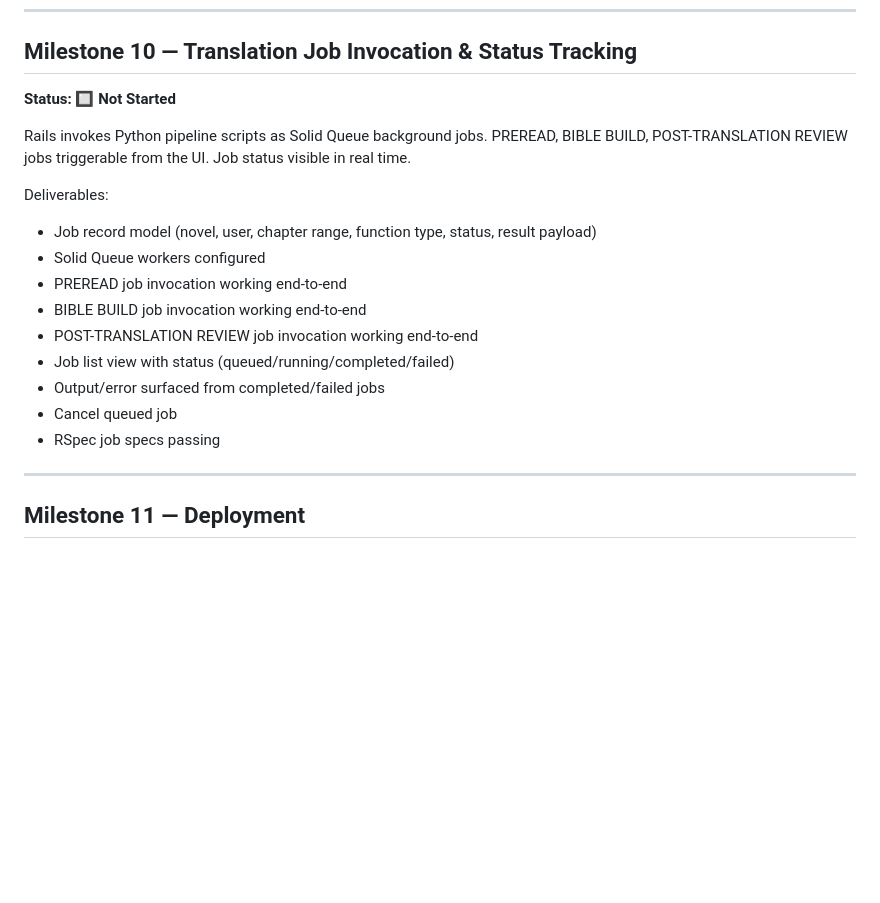
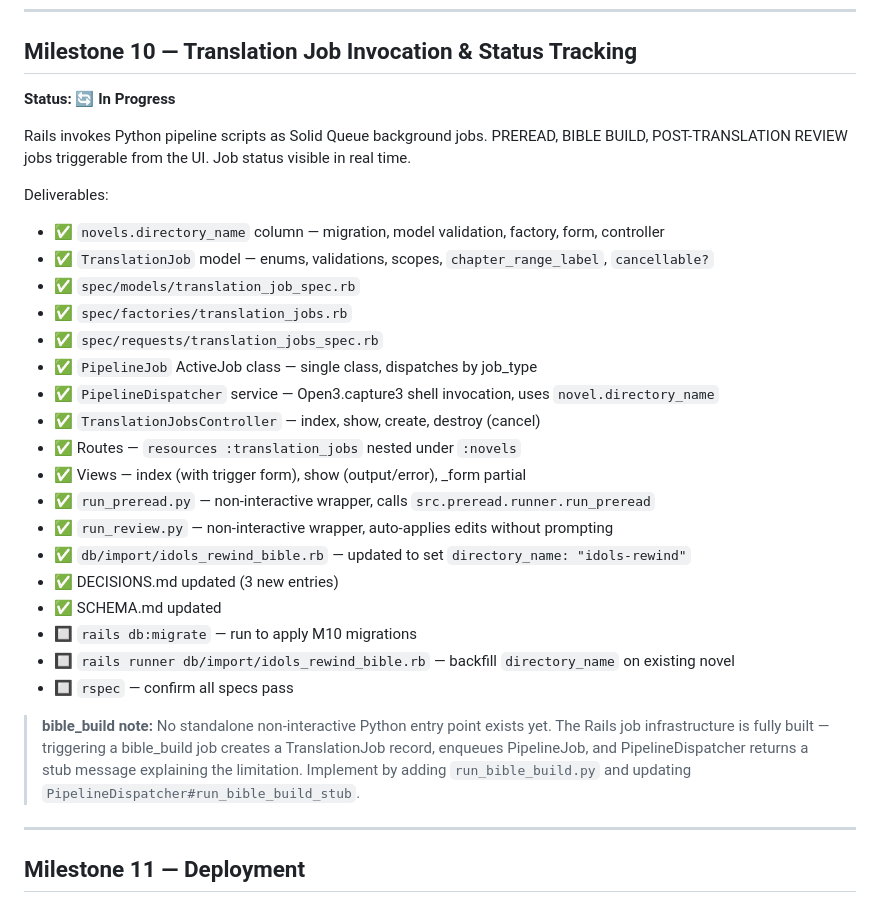
Before and after one commit to roasted-oolong/hawk-translations, a Markdown page: docs/ROADMAP.md, the part around the change. Drawn GitHub-style; blank space fills up the shorter version.

```diff
--- a/docs/ROADMAP.md
+++ b/docs/ROADMAP.md
@@ -147,22 +147,37 @@ Deliverables:
 ---
 
 ## Milestone 10 — Translation Job Invocation & Status Tracking
-**Status: 🔲 Not Started**
+**Status: 🔄 In Progress**
 
 Rails invokes Python pipeline scripts as Solid Queue background jobs.
 PREREAD, BIBLE BUILD, POST-TRANSLATION REVIEW jobs triggerable from the UI.
 Job status visible in real time.
 
 Deliverables:
-- Job record model (novel, user, chapter range, function type, status, result payload)
-- Solid Queue workers configured
-- PREREAD job invocation working end-to-end
-- BIBLE BUILD job invocation working end-to-end
-- POST-TRANSLATION REVIEW job invocation working end-to-end
-- Job list view with status (queued/running/completed/failed)
-- Output/error surfaced from completed/failed jobs
-- Cancel queued job
-- RSpec job specs passing
+- ✅ `novels.directory_name` column — migration, model validation, factory, form, controller
+- ✅ `TranslationJob` model — enums, validations, scopes, `chapter_range_label`, `cancellable?`
+- ✅ `spec/models/translation_job_spec.rb`
+- ✅ `spec/factories/translation_jobs.rb`
+- ✅ `spec/requests/translation_jobs_spec.rb`
+- ✅ `PipelineJob` ActiveJob class — single class, dispatches by job_type
+- ✅ `PipelineDispatcher` service — Open3.capture3 shell invocation, uses `novel.directory_name`
+- ✅ `TranslationJobsController` — index, show, create, destroy (cancel)
+- ✅ Routes — `resources :translation_jobs` nested under `:novels`
+- ✅ Views — index (with trigger form), show (output/error), _form partial
+- ✅ `run_preread.py` — non-interactive wrapper, calls `src.preread.runner.run_preread`
+- ✅ `run_review.py` — non-interactive wrapper, auto-applies edits without prompting
+- ✅ `db/import/idols_rewind_bible.rb` — updated to set `directory_name: "idols-rewind"`
+- ✅ DECISIONS.md updated (3 new entries)
+- ✅ SCHEMA.md updated
+- 🔲 `rails db:migrate` — run to apply M10 migrations
+- 🔲 `rails runner db/import/idols_rewind_bible.rb` — backfill `directory_name` on existing novel
+- 🔲 `rspec` — confirm all specs pass
+
+> **bible_build note:** No standalone non-interactive Python entry point exists yet.
+> The Rails job infrastructure is fully built — triggering a bible_build job creates
+> a TranslationJob record, enqueues PipelineJob, and PipelineDispatcher returns a
+> stub message explaining the limitation. Implement by adding `run_bible_build.py`
+> and updating `PipelineDispatcher#run_bible_build_stub`.
 
 ---
 
```
Also changed, not shown: docs/DECISIONS.md (+38 -0 lines), docs/SCHEMA.md (+19 -7 lines).
